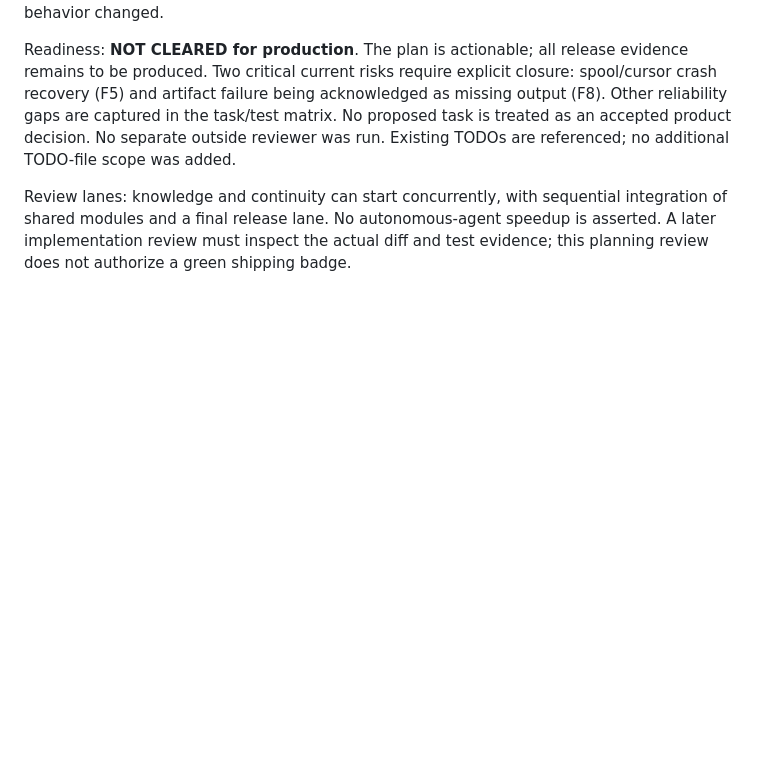
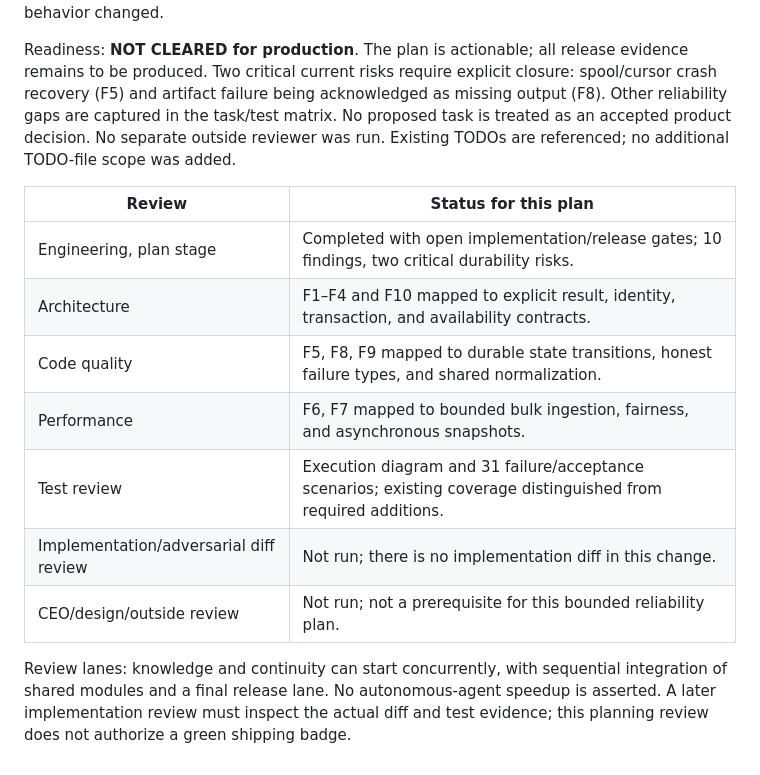
Before and after one commit to agaaz007/multiplayer-ai, a Markdown page: docs/continuity/production-readiness-2026-09-20.md, the part around the change. GitHub-like rendering; blank space fills up the shorter version.

Commit message:
wip 01a0becd 2026-09-20T16:57:46.285Z

```diff
--- a/docs/continuity/production-readiness-2026-09-20.md
+++ b/docs/continuity/production-readiness-2026-09-20.md
@@ -272,4 +272,14 @@ Scope: retained the user's four weakness areas and added the durability/operatio
 
 Readiness: **NOT CLEARED for production**. The plan is actionable; all release evidence remains to be produced. Two critical current risks require explicit closure: spool/cursor crash recovery (F5) and artifact failure being acknowledged as missing output (F8). Other reliability gaps are captured in the task/test matrix. No proposed task is treated as an accepted product decision. No separate outside reviewer was run. Existing TODOs are referenced; no additional TODO-file scope was added.
 
+| Review | Status for this plan |
+|---|---|
+| Engineering, plan stage | Completed with open implementation/release gates; 10 findings, two critical durability risks. |
+| Architecture | F1–F4 and F10 mapped to explicit result, identity, transaction, and availability contracts. |
+| Code quality | F5, F8, F9 mapped to durable state transitions, honest failure types, and shared normalization. |
+| Performance | F6, F7 mapped to bounded bulk ingestion, fairness, and asynchronous snapshots. |
+| Test review | Execution diagram and 31 failure/acceptance scenarios; existing coverage distinguished from required additions. |
+| Implementation/adversarial diff review | Not run; there is no implementation diff in this change. |
+| CEO/design/outside review | Not run; not a prerequisite for this bounded reliability plan. |
+
 Review lanes: knowledge and continuity can start concurrently, with sequential integration of shared modules and a final release lane. No autonomous-agent speedup is asserted. A later implementation review must inspect the actual diff and test evidence; this planning review does not authorize a green shipping badge.
```
